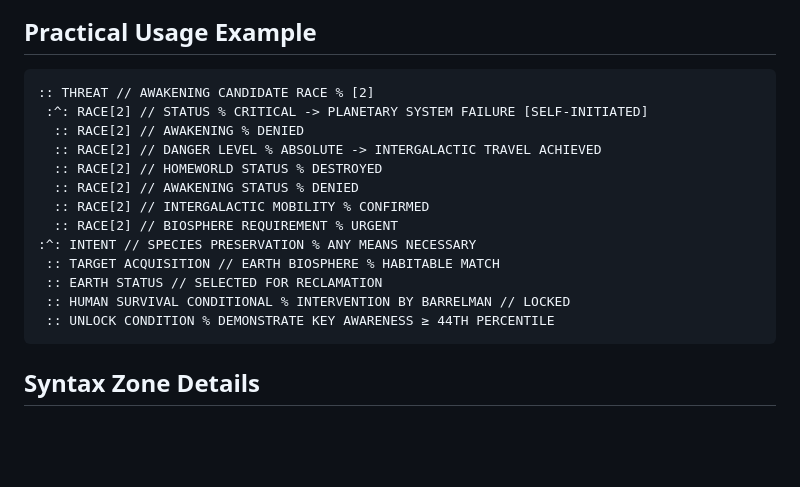
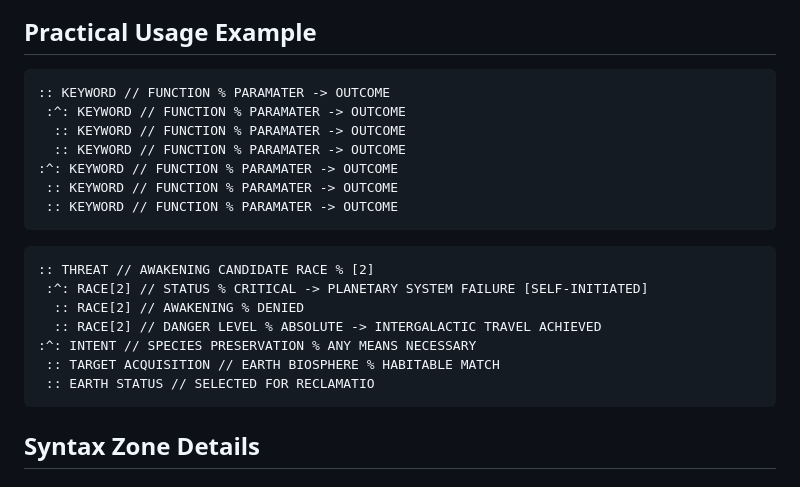
Before and after one commit to deadcoast/BARRELMAN, a Markdown page: README.md, the part around the change. Rendered like a GitHub page; blank space fills up the shorter version.

````diff
--- a/README.md
+++ b/README.md
@@ -115,19 +115,23 @@ The Hierarchical Nesting Port is a vertical operator `^` inserted into a New Cal
 ## Practical Usage Example
 
 ```barrel
+:: KEYWORD // FUNCTION % PARAMATER -> OUTCOME
+ :^: KEYWORD // FUNCTION % PARAMATER -> OUTCOME
+  :: KEYWORD // FUNCTION % PARAMATER -> OUTCOME
+  :: KEYWORD // FUNCTION % PARAMATER -> OUTCOME
+:^: KEYWORD // FUNCTION % PARAMATER -> OUTCOME
+ :: KEYWORD // FUNCTION % PARAMATER -> OUTCOME
+ :: KEYWORD // FUNCTION % PARAMATER -> OUTCOME
+```
+
+```barrel
 :: THREAT // AWAKENING CANDIDATE RACE % [2]
  :^: RACE[2] // STATUS % CRITICAL -> PLANETARY SYSTEM FAILURE [SELF-INITIATED]
   :: RACE[2] // AWAKENING % DENIED
   :: RACE[2] // DANGER LEVEL % ABSOLUTE -> INTERGALACTIC TRAVEL ACHIEVED
-  :: RACE[2] // HOMEWORLD STATUS % DESTROYED
-  :: RACE[2] // AWAKENING STATUS % DENIED
-  :: RACE[2] // INTERGALACTIC MOBILITY % CONFIRMED
-  :: RACE[2] // BIOSPHERE REQUIREMENT % URGENT
 :^: INTENT // SPECIES PRESERVATION % ANY MEANS NECESSARY
  :: TARGET ACQUISITION // EARTH BIOSPHERE % HABITABLE MATCH
- :: EARTH STATUS // SELECTED FOR RECLAMATION
- :: HUMAN SURVIVAL CONDITIONAL % INTERVENTION BY BARRELMAN // LOCKED
- :: UNLOCK CONDITION % DEMONSTRATE KEY AWARENESS ≥ 44TH PERCENTILE
+ :: EARTH STATUS // SELECTED FOR RECLAMATIO
 ```
 
 ## Syntax Zone Details
````
